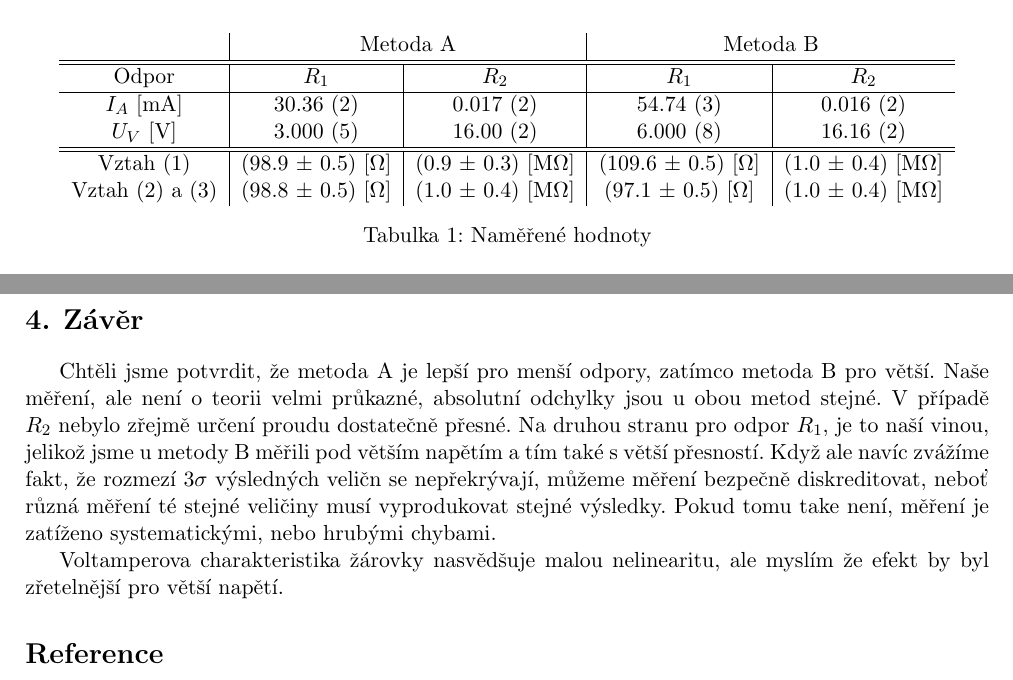
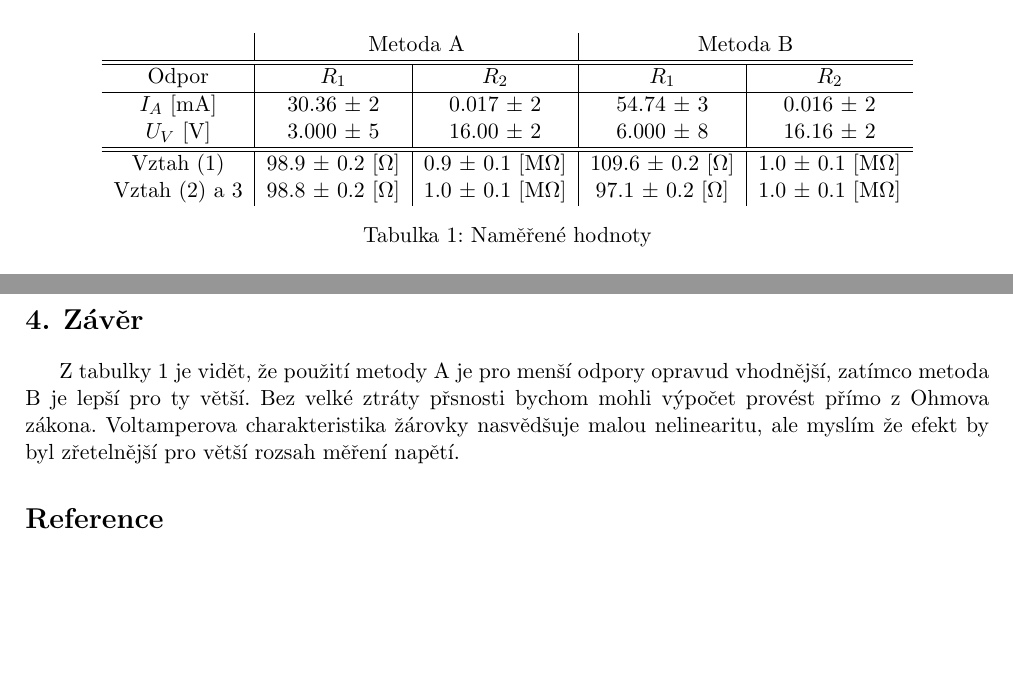
Before and after one commit to LukasLejdar/fyzikalni_praktikum, a LaTeX document (praktikum1/uloha02/uloha2.tex): two parts of pages 2 and 3 of 3, joined at a grey line, cut so that both start at the same text, the shorter picture padded with empty space. Compiled offline with pdfLaTeX.

Commit message:
uloha2 fix 2

```diff
--- a/praktikum1/uloha02/uloha2.tex
+++ b/praktikum1/uloha02/uloha2.tex
@@ -164,10 +164,10 @@ Naměřené hodnoty oběma metodami jsou spolu s aritmetickým průměrem a neji
   \begin{tabular}{ c | c | c | c | c }
      & \multicolumn{2}{c |}{Metoda A} & \multicolumn{2}{c}{Metoda B} \\ \hline\hline
     Odpor & $R_1$ & $R_2$ & $R_1$ & $R_2$ \\ \hline
-    $I_A$ [mA] & 30.36 (2) & 0.017 (2) & 54.74 (3) & 0.016 (2) \\
-    $U_V$ [V] & 3.000 (5) & 16.00 (2) & 6.000 (8) & 16.16 (2) \\ \hline\hline
-    Vztah (1) & (98.9 $\pm$ 0.5) [$\Omega$] & (0.9 $\pm$ 0.3) [M$\Omega$] & (109.6 $\pm$ 0.5) [$\Omega$] & (1.0 $\pm$ 0.4) [M$\Omega$] \\
-    Vztah (2) a (3) & (98.8 $\pm$ 0.5) [$\Omega$] & (1.0 $\pm$ 0.4) [M$\Omega$] & (97.1 $\pm$ 0.5) [$\Omega$] & (1.0 $\pm$ 0.4) [M$\Omega$] \\
+    $I_A$ [mA] & 30.36 $\pm$ 2 & 0.017 $\pm$ 2 & 54.74 $\pm$ 3 & 0.016 $\pm$ 2 \\
+    $U_V$ [V] & 3.000 $\pm$ 5 & 16.00 $\pm$ 2 & 6.000 $\pm$ 8 & 16.16 $\pm$ 2 \\ \hline\hline
+    Vztah (1) & 98.9 $\pm$ 0.2 [$\Omega$] & 0.9 $\pm$ 0.1 [M$\Omega$] & 109.6 $\pm$ 0.2 [$\Omega$] & 1.0 $\pm$ 0.1 [M$\Omega$] \\
+    Vztah (2) a 3 & 98.8 $\pm$ 0.2 [$\Omega$] & 1.0 $\pm$ 0.1 [M$\Omega$] & 97.1 $\pm$ 0.2 [$\Omega$] & 1.0 $\pm$ 0.1 [M$\Omega$] \\
 
   \end{tabular}
   \caption{Naměřené hodnoty}
@@ -185,15 +185,10 @@ Naměřené hodnoty oběma metodami jsou spolu s aritmetickým průměrem a neji
 
 \section{Závěr}
 
-Chtěli jsme potvrdit, že metoda A je lepší pro menší odpory, zatímco metoda B pro větší.
-Naše měření, ale není o teorii velmi průkazné, absolutní odchylky jsou u obou metod stejné.
-V případě $R_2$ nebylo zřejmě určení proudu dostatečně přesné.
-Na druhou stranu pro odpor $R_1$, je to naší vinou, jelikož jsme u metody B měřili pod větším napětím a tím také s větší přesností.
-Když ale navíc zvážíme fakt, že rozmezí 3$\sigma$ výsledných veličn se nepřekrývají,
-můžeme měření bezpečně diskreditovat, neboť různá měření té stejné veličiny musí vyprodukovat stejné výsledky.
-Pokud tomu take není, měření je zatíženo systematickými, nebo hrubými chybami. \par
+Z tabulky 1 je vidět, že použití metody A je pro menší odpory opravud vhodnější, zatímco metoda B je lepší pro ty větší.
+Bez velké ztráty přsnosti bychom mohli výpočet provést přímo z Ohmova zákona.
 Voltamperova charakteristika žárovky nasvědšuje malou nelinearitu, ale myslím že efekt by
-byl zřetelnější pro větší napětí.
+byl zřetelnější pro větší rozsah měření napětí.
 
 
 
```
Also changed, not shown: praktikum1/uloha02/uloha2.pdf.
